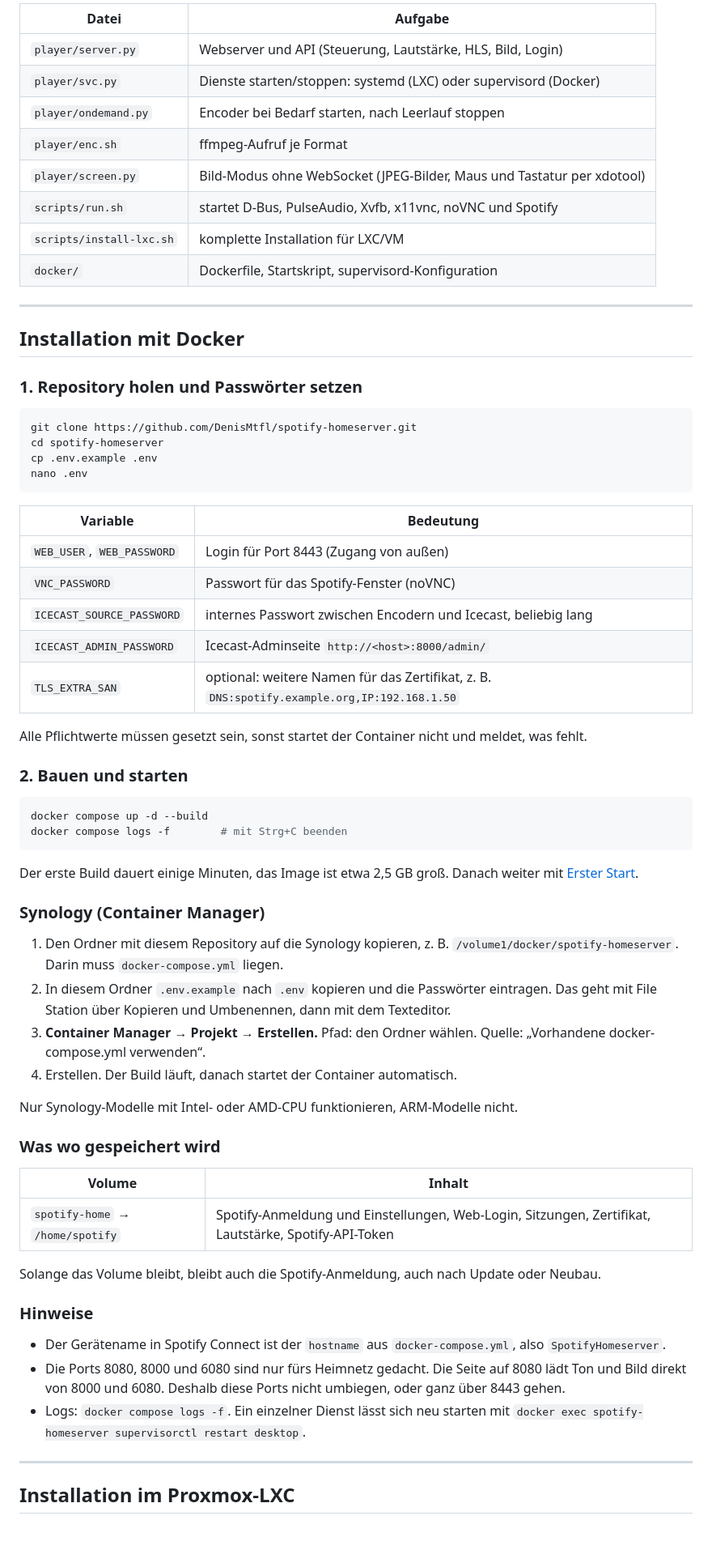
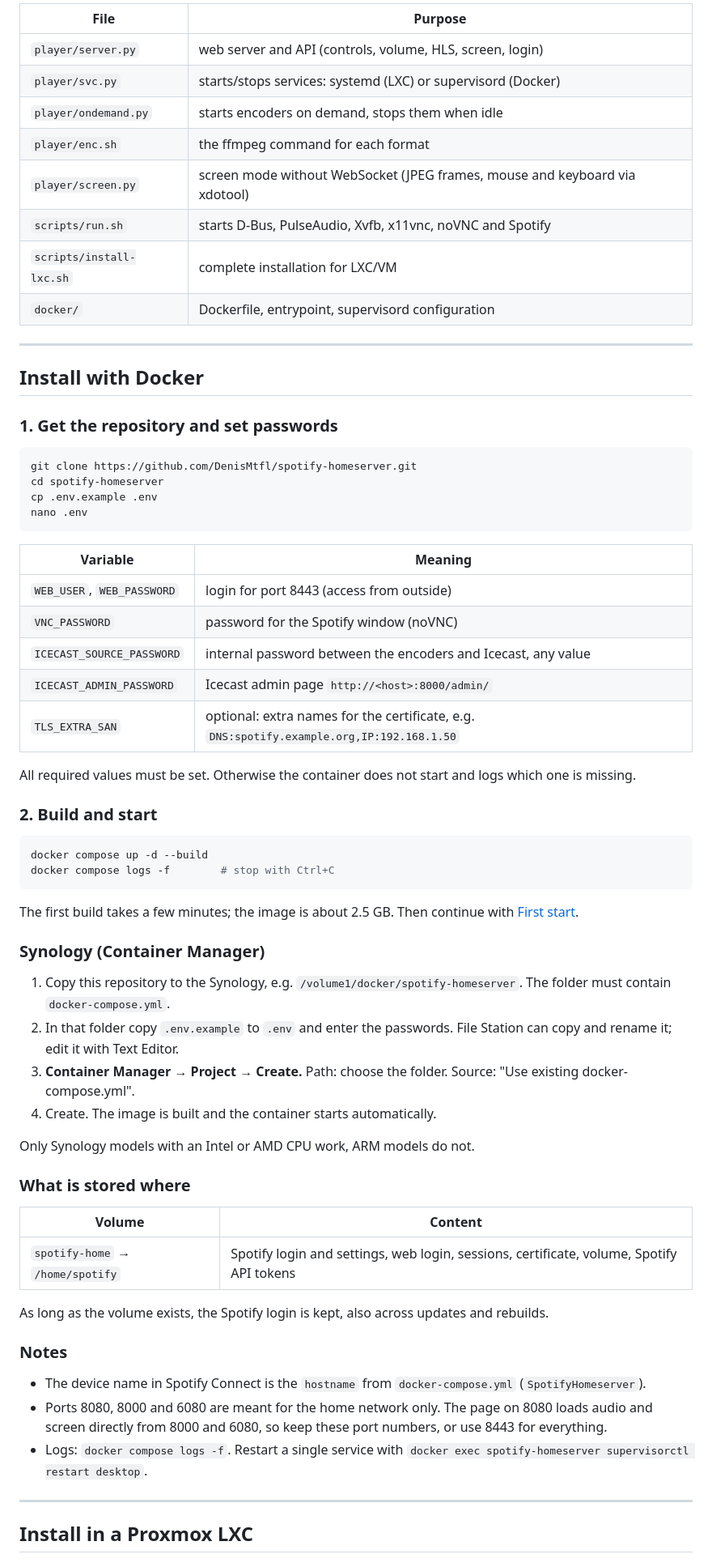
Before and after one commit to DenisMtfl/spotify-homeserver, a Markdown page: README.md, the part around one of its changes. Shown at 81% size. GitHub-like rendering; blank space fills up the shorter version.

````diff
--- a/README.md
+++ b/README.md
@@ -69,21 +71,21 @@ Weboberfläche (python3, :8080)      noVNC (websockify :6080 → x11vnc :5900)
 ```
 
-| Datei | Aufgabe |
+| File | Purpose |
 |---|---|
-| `player/server.py` | Webserver und API (Steuerung, Lautstärke, HLS, Bild, Login) |
-| `player/svc.py` | Dienste starten/stoppen: systemd (LXC) oder supervisord (Docker) |
-| `player/ondemand.py` | Encoder bei Bedarf starten, nach Leerlauf stoppen |
-| `player/enc.sh` | ffmpeg-Aufruf je Format |
-| `player/screen.py` | Bild-Modus ohne WebSocket (JPEG-Bilder, Maus und Tastatur per xdotool) |
-| `scripts/run.sh` | startet D-Bus, PulseAudio, Xvfb, x11vnc, noVNC und Spotify |
-| `scripts/install-lxc.sh` | komplette Installation für LXC/VM |
-| `docker/` | Dockerfile, Startskript, supervisord-Konfiguration |
+| `player/server.py` | web server and API (controls, volume, HLS, screen, login) |
+| `player/svc.py` | starts/stops services: systemd (LXC) or supervisord (Docker) |
+| `player/ondemand.py` | starts encoders on demand, stops them when idle |
+| `player/enc.sh` | the ffmpeg command for each format |
+| `player/screen.py` | screen mode without WebSocket (JPEG frames, mouse and keyboard via xdotool) |
+| `scripts/run.sh` | starts D-Bus, PulseAudio, Xvfb, x11vnc, noVNC and Spotify |
+| `scripts/install-lxc.sh` | complete installation for LXC/VM |
+| `docker/` | Dockerfile, entrypoint, supervisord configuration |
 
 ---
 
-## Installation mit Docker
+## Install with Docker
 
-### 1. Repository holen und Passwörter setzen
+### 1. Get the repository and set passwords
 
 ```bash
 git clone https://github.com/DenisMtfl/spotify-homeserver.git
@@ -92,49 +94,49 @@ cp .env.example .env
 nano .env
 ```
 
-| Variable | Bedeutung |
+| Variable | Meaning |
 |---|---|
-| `WEB_USER`, `WEB_PASSWORD` | Login für Port 8443 (Zugang von außen) |
-| `VNC_PASSWORD` | Passwort für das Spotify-Fenster (noVNC) |
-| `ICECAST_SOURCE_PASSWORD` | internes Passwort zwischen Encodern und Icecast, beliebig lang |
-| `ICECAST_ADMIN_PASSWORD` | Icecast-Adminseite `http://<host>:8000/admin/` |
-| `TLS_EXTRA_SAN` | optional: weitere Namen für das Zertifikat, z. B. `DNS:spotify.example.org,IP:192.168.1.50` |
+| `WEB_USER`, `WEB_PASSWORD` | login for port 8443 (access from outside) |
+| `VNC_PASSWORD` | password for the Spotify window (noVNC) |
+| `ICECAST_SOURCE_PASSWORD` | internal password between the encoders and Icecast, any value |
+| `ICECAST_ADMIN_PASSWORD` | Icecast admin page `http://<host>:8000/admin/` |
+| `TLS_EXTRA_SAN` | optional: extra names for the certificate, e.g. `DNS:spotify.example.org,IP:192.168.1.50` |
 
-Alle Pflichtwerte müssen gesetzt sein, sonst startet der Container nicht und meldet, was fehlt.
+All required values must be set. Otherwise the container does not start and logs which one is missing.
 
-### 2. Bauen und starten
+### 2. Build and start
 
 ```bash
 docker compose up -d --build
-docker compose logs -f        # mit Strg+C beenden
+docker compose logs -f        # stop with Ctrl+C
 ```
 
-Der erste Build dauert einige Minuten, das Image ist etwa 2,5 GB groß. Danach weiter mit [Erster Start](#erster-start-spotify-anmelden).
+The first build takes a few minutes; the image is about 2.5 GB. Then continue with [First start](#first-start-log-in-to-spotify).
 
 ### Synology (Container Manager)
 
-1. Den Ordner mit diesem Repository auf die Synology kopieren, z. B. `/volume1/docker/spotify-homeserver`. Darin muss `docker-compose.yml` liegen.
-2. In diesem Ordner `.env.example` nach `.env` kopieren und die Passwörter eintragen. Das geht mit File Station über Kopieren und Umbenennen, dann mit dem Texteditor.
-3. **Container Manager → Projekt → Erstellen.** Pfad: den Ordner wählen. Quelle: „Vorhandene docker-compose.yml verwenden“.
-4. Erstellen. Der Build läuft, danach startet der Container automatisch.
+1. Copy this repository to the Synology, e.g. `/volume1/docker/spotify-homeserver`. The folder must contain `docker-compose.yml`.
+2. In that folder copy `.env.example` to `.env` and enter the passwords. File Station can copy and rename it; edit it with Text Editor.
+3. **Container Manager → Project → Create.** Path: choose the folder. Source: "Use existing docker-compose.yml".
+4. Create. The image is built and the container starts automatically.
 
-Nur Synology-Modelle mit Intel- oder AMD-CPU funktionieren, ARM-Modelle nicht.
+Only Synology models with an Intel or AMD CPU work, ARM models do not.
 
-### Was wo gespeichert wird
+### What is stored where
 
-| Volume | Inhalt |
+| Volume | Content |
 |---|---|
-| `spotify-home` → `/home/spotify` | Spotify-Anmeldung und Einstellungen, Web-Login, Sitzungen, Zertifikat, Lautstärke, Spotify-API-Token |
+| `spotify-home` → `/home/spotify` | Spotify login and settings, web login, sessions, certificate, volume, Spotify API tokens |
 
-Solange das Volume bleibt, bleibt auch die Spotify-Anmeldung, auch nach Update oder Neubau.
+As long as the volume exists, the Spotify login is kept, also across updates and rebuilds.
 
-### Hinweise
+### Notes
 
-- Der Gerätename in Spotify Connect ist der `hostname` aus `docker-compose.yml`, also `SpotifyHomeserver`.
-- Die Ports 8080, 8000 und 6080 sind nur fürs Heimnetz gedacht. Die Seite auf 8080 lädt Ton und Bild direkt von 8000 und 6080. Deshalb diese Ports nicht umbiegen, oder ganz über 8443 gehen.
-- Logs: `docker compose logs -f`. Ein einzelner Dienst lässt sich neu starten mit `docker exec spotify-homeserver supervisorctl restart desktop`.
+- The device name in Spotify Connect is the `hostname` from `docker-compose.yml` (`SpotifyHomeserver`).
+- Ports 8080, 8000 and 6080 are meant for the home network only. The page on 8080 loads audio and screen directly from 8000 and 6080, so keep these port numbers, or use 8443 for everything.
+- Logs: `docker compose logs -f`. Restart a single service with `docker exec spotify-homeserver supervisorctl restart desktop`.
 
 ---
 
-## Installation im Proxmox-LXC
+## Install in a Proxmox LXC
 
````
Also changed, not shown: other parts of README.md (+162 -159 lines).
